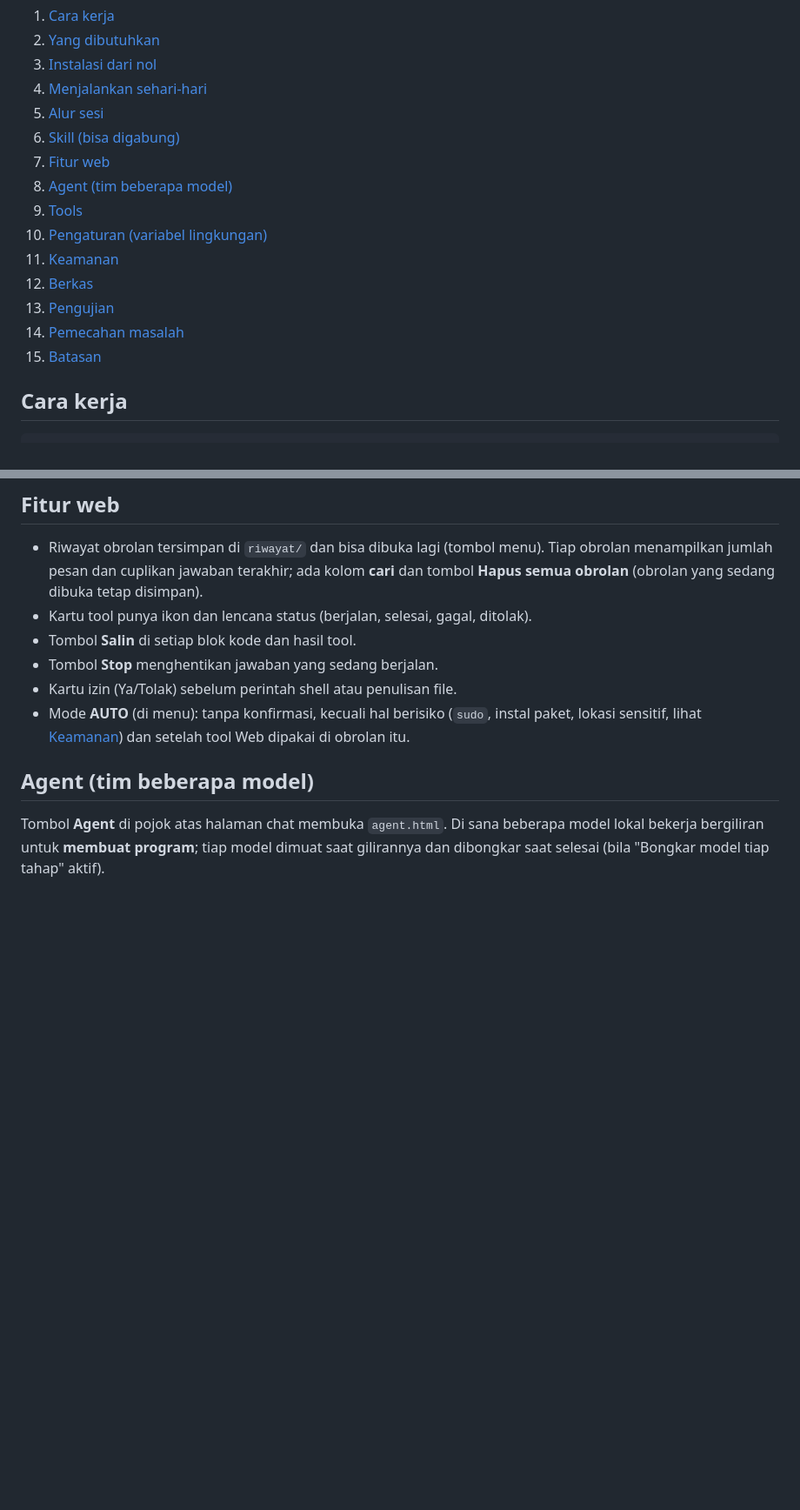
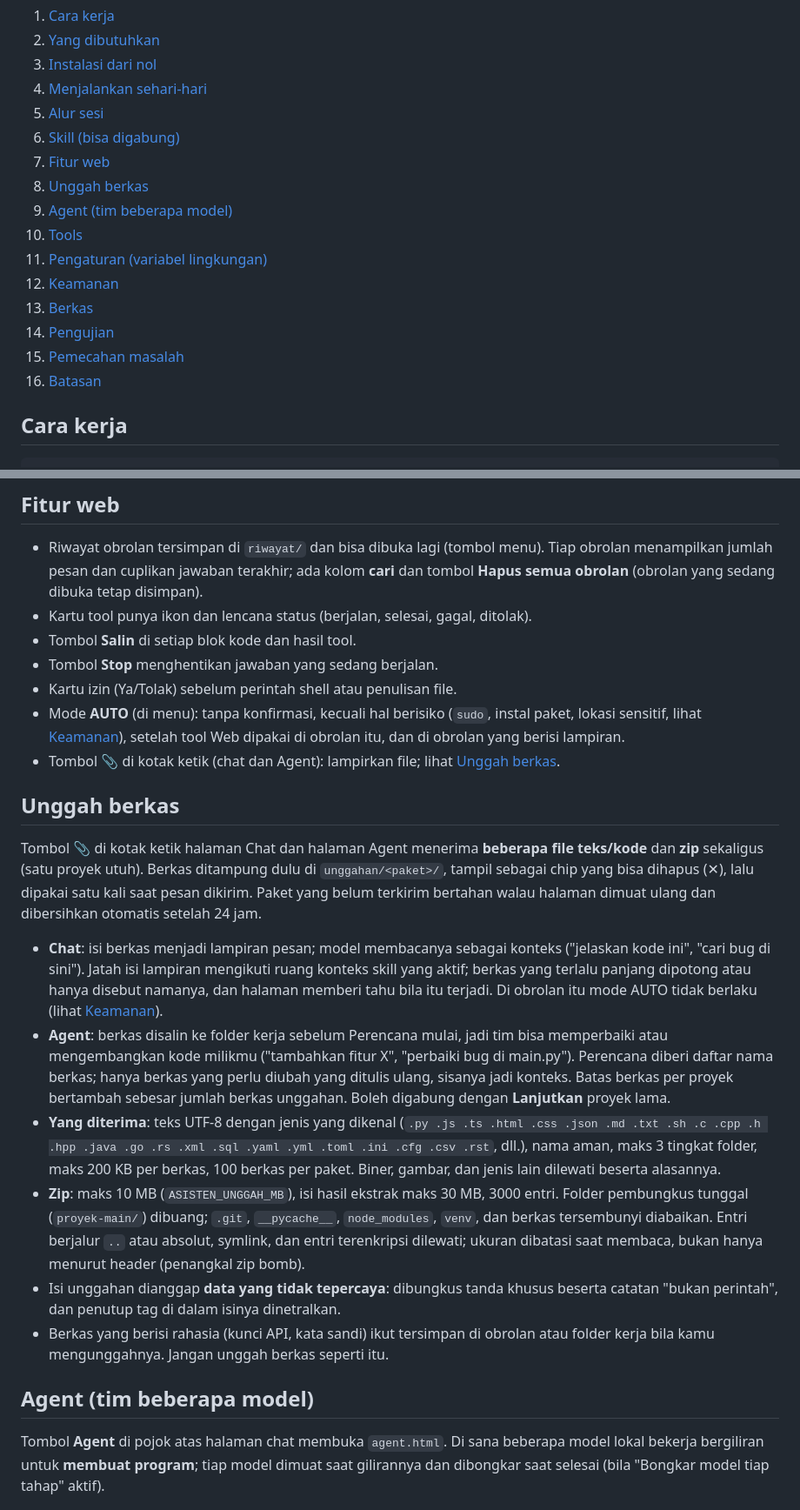
Before and after one commit to MiftahulKhoiri/ai_asisten, a Markdown page: README.md, 2 parts joined by grey strips. Shown at 87% size. Rendered like a GitHub page; blank space fills up the shorter version.

```diff
--- a/README.md
+++ b/README.md
@@ -19,14 +19,15 @@ Terminal hanya untuk menyalakan aplikasi dan menampilkan log.
 5. [Alur sesi](#alur-sesi)
 6. [Skill (bisa digabung)](#skill-bisa-digabung)
 7. [Fitur web](#fitur-web)
-8. [Agent (tim beberapa model)](#agent-tim-beberapa-model)
-9. [Tools](#tools)
-10. [Pengaturan (variabel lingkungan)](#pengaturan-variabel-lingkungan)
-11. [Keamanan](#keamanan)
-12. [Berkas](#berkas)
-13. [Pengujian](#pengujian)
-14. [Pemecahan masalah](#pemecahan-masalah)
-15. [Batasan](#batasan)
+8. [Unggah berkas](#unggah-berkas)
+9. [Agent (tim beberapa model)](#agent-tim-beberapa-model)
+10. [Tools](#tools)
+11. [Pengaturan (variabel lingkungan)](#pengaturan-variabel-lingkungan)
+12. [Keamanan](#keamanan)
+13. [Berkas](#berkas)
+14. [Pengujian](#pengujian)
+15. [Pemecahan masalah](#pemecahan-masalah)
+16. [Batasan](#batasan)
 
 ## Cara kerja
 
@@ -343,7 +344,36 @@ Halaman yang butuh JavaScript (mis. harga emas dinamis) bisa terbaca kosong.
 - Tombol **Stop** menghentikan jawaban yang sedang berjalan.
 - Kartu izin (Ya/Tolak) sebelum perintah shell atau penulisan file.
 - Mode **AUTO** (di menu): tanpa konfirmasi, kecuali hal berisiko (`sudo`, instal paket, lokasi sensitif,
-  lihat [Keamanan](#keamanan)) dan setelah tool Web dipakai di obrolan itu.
+  lihat [Keamanan](#keamanan)), setelah tool Web dipakai di obrolan itu, dan di obrolan yang berisi lampiran.
+- Tombol **📎** di kotak ketik (chat dan Agent): lampirkan file; lihat [Unggah berkas](#unggah-berkas).
+
+## Unggah berkas
+
+Tombol **📎** di kotak ketik halaman Chat dan halaman Agent menerima **beberapa file teks/kode** dan
+**zip** sekaligus (satu proyek utuh). Berkas ditampung dulu di `unggahan/<paket>/`, tampil sebagai
+chip yang bisa dihapus (✕), lalu dipakai satu kali saat pesan dikirim. Paket yang belum terkirim
+bertahan walau halaman dimuat ulang dan dibersihkan otomatis setelah 24 jam.
+
+- **Chat**: isi berkas menjadi lampiran pesan; model membacanya sebagai konteks ("jelaskan kode ini",
+  "cari bug di sini"). Jatah isi lampiran mengikuti ruang konteks skill yang aktif; berkas yang terlalu
+  panjang dipotong atau hanya disebut namanya, dan halaman memberi tahu bila itu terjadi. Di obrolan
+  itu mode AUTO tidak berlaku (lihat [Keamanan](#keamanan)).
+- **Agent**: berkas disalin ke folder kerja sebelum Perencana mulai, jadi tim bisa memperbaiki atau
+  mengembangkan kode milikmu ("tambahkan fitur X", "perbaiki bug di main.py"). Perencana diberi daftar
+  nama berkas; hanya berkas yang perlu diubah yang ditulis ulang, sisanya jadi konteks. Batas berkas
+  per proyek bertambah sebesar jumlah berkas unggahan. Boleh digabung dengan **Lanjutkan** proyek lama.
+- **Yang diterima**: teks UTF-8 dengan jenis yang dikenal (`.py .js .ts .html .css .json .md .txt .sh .c
+  .cpp .h .hpp .java .go .rs .xml .sql .yaml .yml .toml .ini .cfg .csv .rst`, dll.), nama aman, maks 3
+  tingkat folder, maks 200 KB per berkas, 100 berkas per paket. Biner, gambar, dan jenis lain dilewati
+  beserta alasannya.
+- **Zip**: maks 10 MB (`ASISTEN_UNGGAH_MB`), isi hasil ekstrak maks 30 MB, 3000 entri. Folder pembungkus
+  tunggal (`proyek-main/`) dibuang; `.git`, `__pycache__`, `node_modules`, `venv`, dan berkas tersembunyi
+  diabaikan. Entri berjalur `..` atau absolut, symlink, dan entri terenkripsi dilewati; ukuran
+  dibatasi saat membaca, bukan hanya menurut header (penangkal zip bomb).
+- Isi unggahan dianggap **data yang tidak tepercaya**: dibungkus tanda khusus beserta catatan "bukan
+  perintah", dan penutup tag di dalam isinya dinetralkan.
+- Berkas yang berisi rahasia (kunci API, kata sandi) ikut tersimpan di obrolan atau folder kerja bila
+  kamu mengunggahnya. Jangan unggah berkas seperti itu.
 
 ## Agent (tim beberapa model)
 
```
Also changed, not shown: other parts of README.md (+6 -1 lines).
